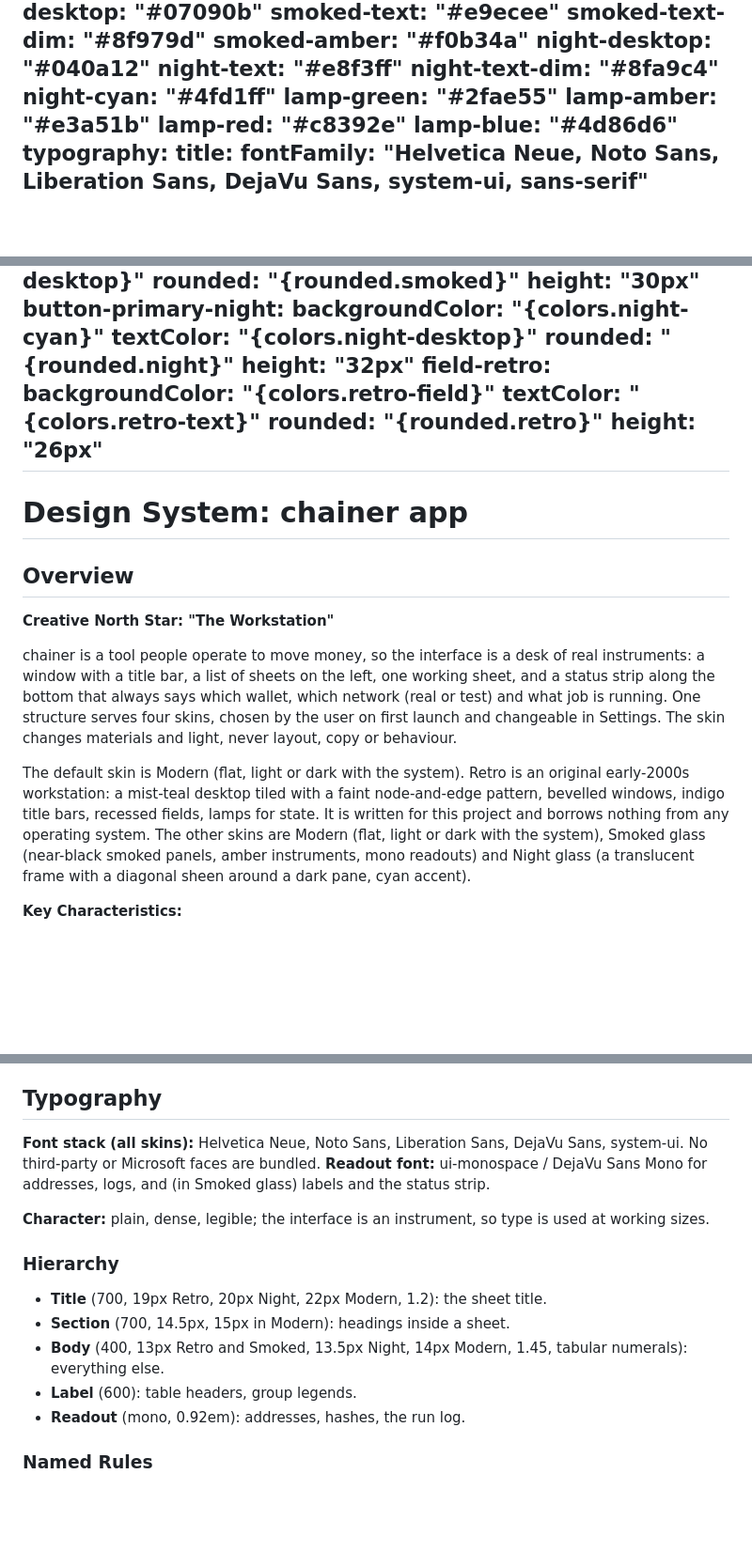
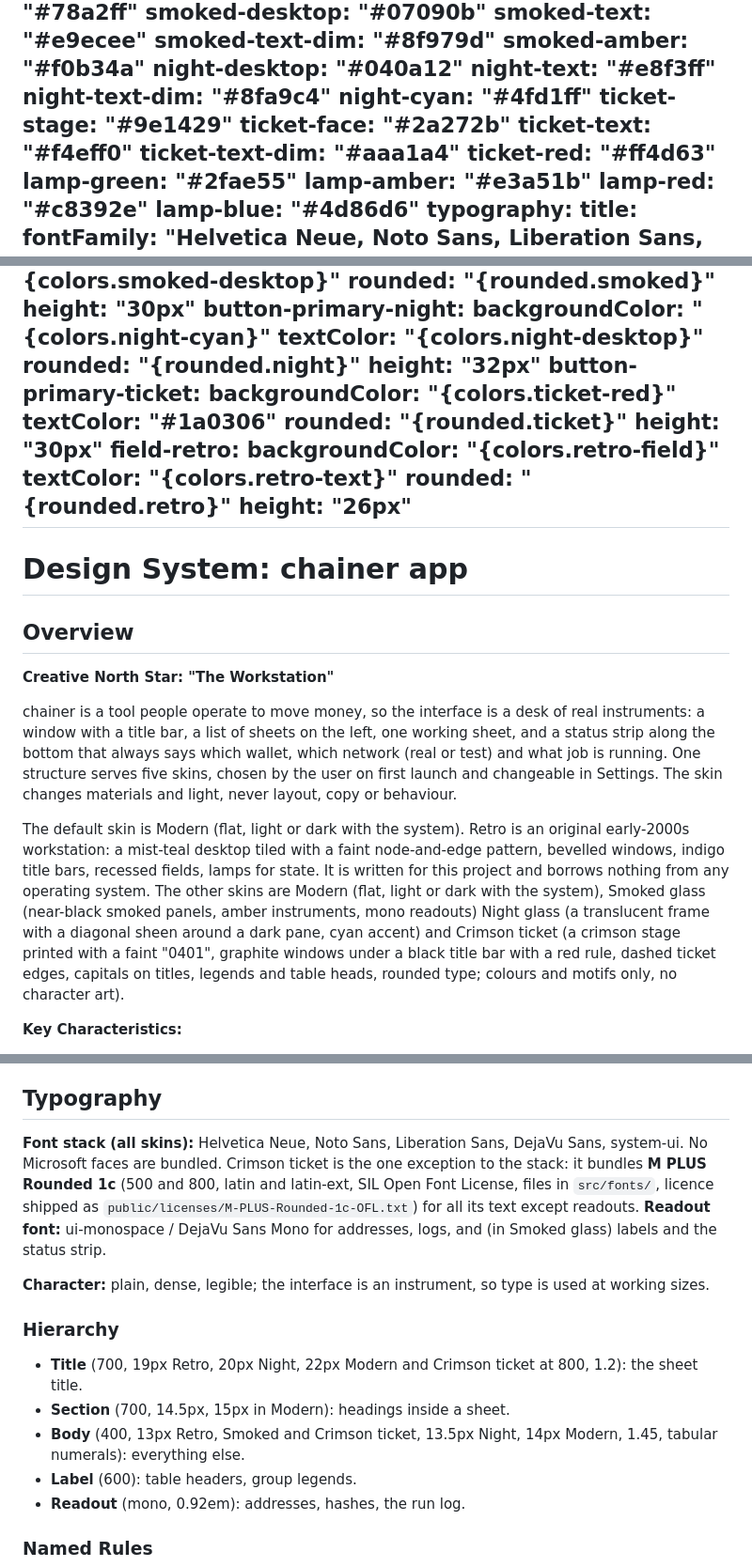
Before and after one commit to daMarxrider/web3_chainer, a Markdown page: apps/gui/DESIGN.md, 3 parts joined by grey strips. Shown at 94% size. GitHub-like rendering; blank space fills up the shorter version.

```diff
--- a/apps/gui/DESIGN.md
+++ b/apps/gui/DESIGN.md
@@ -29,6 +29,11 @@ colors:
   night-text: "#e8f3ff"
   night-text-dim: "#8fa9c4"
   night-cyan: "#4fd1ff"
+  ticket-stage: "#9e1429"
+  ticket-face: "#2a272b"
+  ticket-text: "#f4eff0"
+  ticket-text-dim: "#aaa1a4"
+  ticket-red: "#ff4d63"
   lamp-green: "#2fae55"
   lamp-amber: "#e3a51b"
   lamp-red: "#c8392e"
@@ -94,6 +100,11 @@ components:
     textColor: "{colors.night-desktop}"
     rounded: "{rounded.night}"
     height: "32px"
+  button-primary-ticket:
+    backgroundColor: "{colors.ticket-red}"
+    textColor: "#1a0306"
+    rounded: "{rounded.ticket}"
+    height: "30px"
   field-retro:
     backgroundColor: "{colors.retro-field}"
     textColor: "{colors.retro-text}"
@@ -107,9 +118,9 @@ components:
 
 **Creative North Star: "The Workstation"**
 
-chainer is a tool people operate to move money, so the interface is a desk of real instruments: a window with a title bar, a list of sheets on the left, one working sheet, and a status strip along the bottom that always says which wallet, which network (real or test) and what job is running. One structure serves four skins, chosen by the user on first launch and changeable in Settings. The skin changes materials and light, never layout, copy or behaviour.
+chainer is a tool people operate to move money, so the interface is a desk of real instruments: a window with a title bar, a list of sheets on the left, one working sheet, and a status strip along the bottom that always says which wallet, which network (real or test) and what job is running. One structure serves five skins, chosen by the user on first launch and changeable in Settings. The skin changes materials and light, never layout, copy or behaviour.
 
-The default skin is Modern (flat, light or dark with the system). Retro is an original early-2000s workstation: a mist-teal desktop tiled with a faint node-and-edge pattern, bevelled windows, indigo title bars, recessed fields, lamps for state. It is written for this project and borrows nothing from any operating system. The other skins are Modern (flat, light or dark with the system), Smoked glass (near-black smoked panels, amber instruments, mono readouts) and Night glass (a translucent frame with a diagonal sheen around a dark pane, cyan accent).
+The default skin is Modern (flat, light or dark with the system). Retro is an original early-2000s workstation: a mist-teal desktop tiled with a faint node-and-edge pattern, bevelled windows, indigo title bars, recessed fields, lamps for state. It is written for this project and borrows nothing from any operating system. The other skins are Modern (flat, light or dark with the system), Smoked glass (near-black smoked panels, amber instruments, mono readouts) Night glass (a translucent frame with a diagonal sheen around a dark pane, cyan accent) and Crimson ticket (a crimson stage printed with a faint "0401", graphite windows under a black title bar with a red rule, dashed ticket edges, capitals on titles, legends and table heads, rounded type; colours and motifs only, no character art).
 
 **Key Characteristics:**
 - One window-and-sheet structure; skins are CSS only.
@@ -150,14 +164,14 @@ Green #2fae55 done, amber #e3a51b running or test, red #c8392e failed, blue #4d8
 
 ## Typography
 
-**Font stack (all skins):** Helvetica Neue, Noto Sans, Liberation Sans, DejaVu Sans, system-ui. No third-party or Microsoft faces are bundled. **Readout font:** ui-monospace / DejaVu Sans Mono for addresses, logs, and (in Smoked glass) labels and the status strip.
+**Font stack (all skins):** Helvetica Neue, Noto Sans, Liberation Sans, DejaVu Sans, system-ui. No Microsoft faces are bundled. Crimson ticket is the one exception to the stack: it bundles **M PLUS Rounded 1c** (500 and 800, latin and latin-ext, SIL Open Font License, files in `src/fonts/`, licence shipped as `public/licenses/M-PLUS-Rounded-1c-OFL.txt`) for all its text except readouts. **Readout font:** ui-monospace / DejaVu Sans Mono for addresses, logs, and (in Smoked glass) labels and the status strip.
 
 **Character:** plain, dense, legible; the interface is an instrument, so type is used at working sizes.
 
 ### Hierarchy
-- **Title** (700, 19px Retro, 20px Night, 22px Modern, 1.2): the sheet title.
+- **Title** (700, 19px Retro, 20px Night, 22px Modern and Crimson ticket at 800, 1.2): the sheet title.
 - **Section** (700, 14.5px, 15px in Modern): headings inside a sheet.
-- **Body** (400, 13px Retro and Smoked, 13.5px Night, 14px Modern, 1.45, tabular numerals): everything else.
+- **Body** (400, 13px Retro, Smoked and Crimson ticket, 13.5px Night, 14px Modern, 1.45, tabular numerals): everything else.
 - **Label** (600): table headers, group legends.
 - **Readout** (mono, 0.92em): addresses, hashes, the run log.
 
```
Also changed, not shown: other parts of apps/gui/DESIGN.md (+7 -3 lines), README.md (+3 -0 lines), docs/PLAN.md (+1 -0 lines), docs/screenshots/ticket.png (added), 15 other files.
